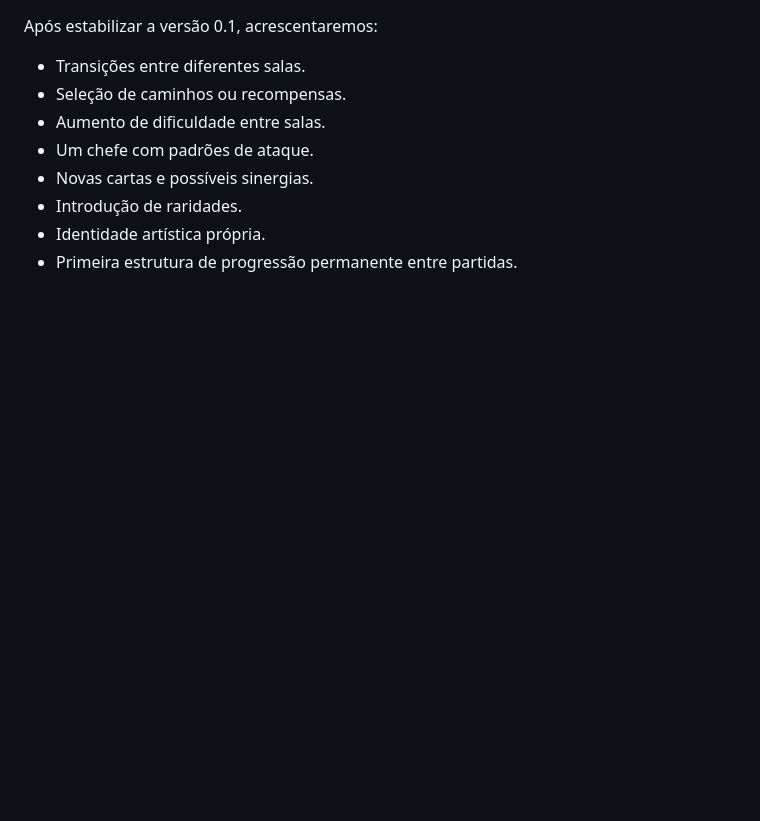
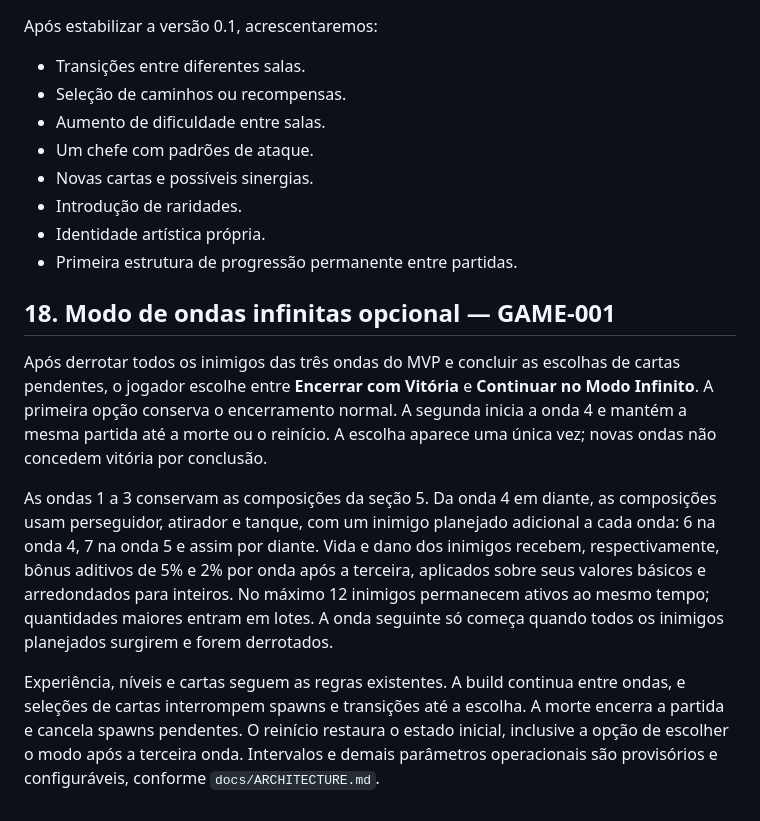
Before and after one commit to Ericvini000/RPG-prompting, a Markdown page: docs/GDD.md, the part around the change. Rendered like a GitHub page; blank space fills up the shorter version.

```diff
--- a/docs/GDD.md
+++ b/docs/GDD.md
@@ -479,3 +479,11 @@ Após estabilizar a versão 0.1, acrescentaremos:
 - Introdução de raridades.
 - Identidade artística própria.
 - Primeira estrutura de progressão permanente entre partidas.
+
+## 18. Modo de ondas infinitas opcional — GAME-001
+
+Após derrotar todos os inimigos das três ondas do MVP e concluir as escolhas de cartas pendentes, o jogador escolhe entre **Encerrar com Vitória** e **Continuar no Modo Infinito**. A primeira opção conserva o encerramento normal. A segunda inicia a onda 4 e mantém a mesma partida até a morte ou o reinício. A escolha aparece uma única vez; novas ondas não concedem vitória por conclusão.
+
+As ondas 1 a 3 conservam as composições da seção 5. Da onda 4 em diante, as composições usam perseguidor, atirador e tanque, com um inimigo planejado adicional a cada onda: 6 na onda 4, 7 na onda 5 e assim por diante. Vida e dano dos inimigos recebem, respectivamente, bônus aditivos de 5% e 2% por onda após a terceira, aplicados sobre seus valores básicos e arredondados para inteiros. No máximo 12 inimigos permanecem ativos ao mesmo tempo; quantidades maiores entram em lotes. A onda seguinte só começa quando todos os inimigos planejados surgirem e forem derrotados.
+
+Experiência, níveis e cartas seguem as regras existentes. A build continua entre ondas, e seleções de cartas interrompem spawns e transições até a escolha. A morte encerra a partida e cancela spawns pendentes. O reinício restaura o estado inicial, inclusive a opção de escolher o modo após a terceira onda. Intervalos e demais parâmetros operacionais são provisórios e configuráveis, conforme `docs/ARCHITECTURE.md`.
```
Also changed, not shown: docs/ARCHITECTURE.md (+10 -0 lines).
